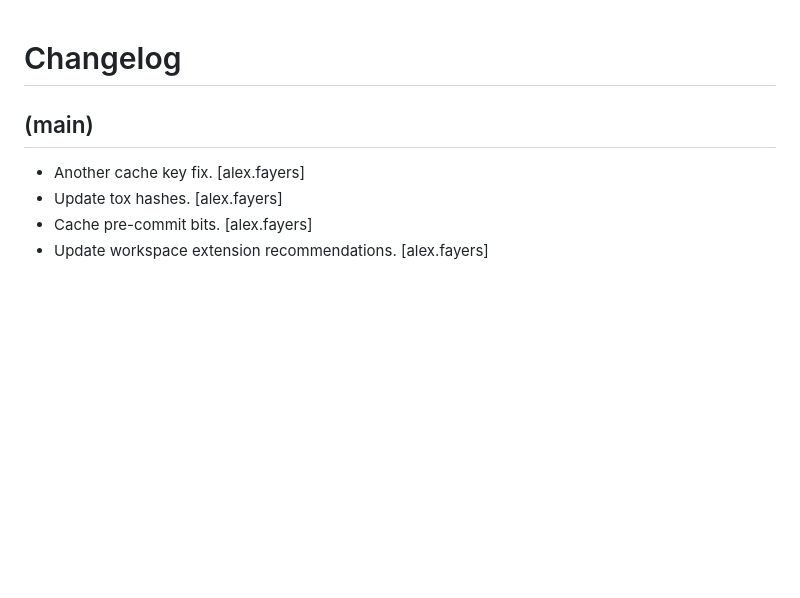
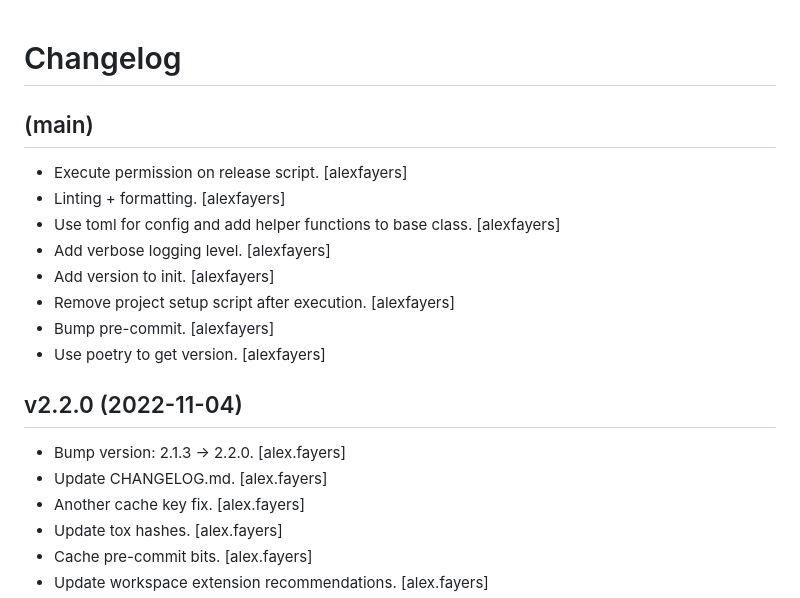
Before and after one commit to alexfayers/new_python_project, a Markdown page: CHANGELOG.md, the part around the change. Rendered like a GitHub page; blank space fills up the shorter version.

```diff
--- a/CHANGELOG.md
+++ b/CHANGELOG.md
@@ -4,6 +4,21 @@ Changelog
 
 (main)
 ------
+- Execute permission on release script. [alexfayers]
+- Linting + formatting. [alexfayers]
+- Use toml for config and add helper functions to base class.
+  [alexfayers]
+- Add verbose logging level. [alexfayers]
+- Add version to init. [alexfayers]
+- Remove project setup script after execution. [alexfayers]
+- Bump pre-commit. [alexfayers]
+- Use poetry to get version. [alexfayers]
+
+
+v2.2.0 (2022-11-04)
+-------------------
+- Bump version: 2.1.3 -> 2.2.0. [alex.fayers]
+- Update CHANGELOG.md. [alex.fayers]
 - Another cache key fix. [alex.fayers]
 - Update tox hashes. [alex.fayers]
 - Cache pre-commit bits. [alex.fayers]
```
